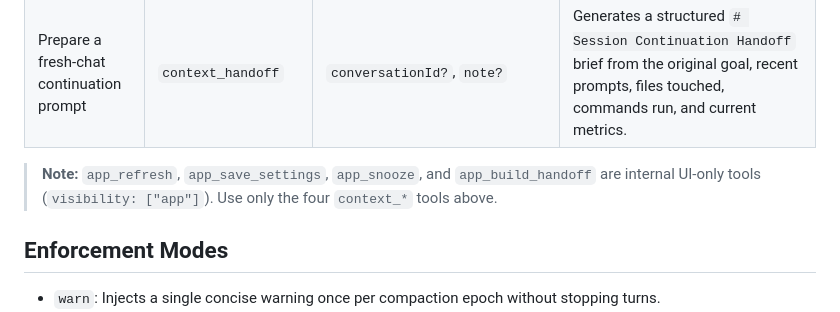
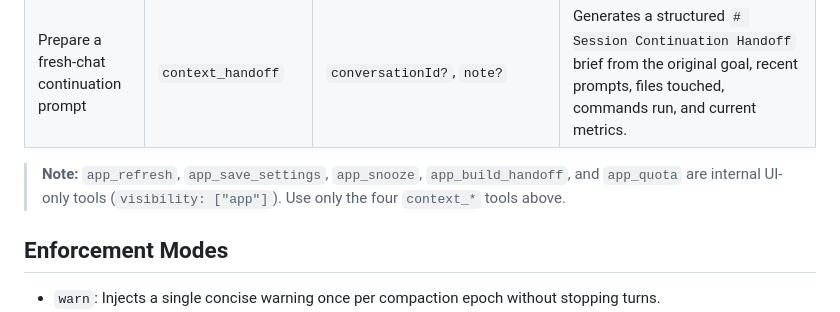
Before and after one commit to tamzidpeace/agy-lens, a Markdown page: skills/context-guard/SKILL.md, the part around the change. GitHub-like rendering.

```diff
--- a/skills/context-guard/SKILL.md
+++ b/skills/context-guard/SKILL.md
@@ -21,7 +21,7 @@ Call the model-visible tools from the `monitor` server based on user intent:
 | Change threshold, warn %, mode, hooks, auto-refresh, or snooze | `context_configure` | `thresholdTokens?` (`>= 1000`), `warnPercent?` (`1`–`99`), `mode?` (`"warn"` \| `"stop"` \| `"gate"`), `enabled?`, `autoRefreshSeconds?` (`1`–`300`), `conversationId?`, `customThresholdTokens?` (`0` clears), `snoozeTokens?`, `resetSnooze?` | Atomically updates `~/.gemini/config/context-guard.json` and returns refreshed status. |
 | Prepare a fresh-chat continuation prompt | `context_handoff` | `conversationId?`, `note?` | Generates a structured `# Session Continuation Handoff` brief from the original goal, recent prompts, files touched, commands run, and current metrics. |
 
-> **Note:** `app_refresh`, `app_save_settings`, `app_snooze`, and `app_build_handoff` are internal UI-only tools (`visibility: ["app"]`). Use only the four `context_*` tools above.
+> **Note:** `app_refresh`, `app_save_settings`, `app_snooze`, `app_build_handoff`, and `app_quota` are internal UI-only tools (`visibility: ["app"]`). Use only the four `context_*` tools above.
 
 ## Enforcement Modes
 
```
Also changed, not shown: README.md (+11 -2 lines), assets/screenshot-detail.png (added), assets/screenshot-overview.png (added), 8 other files.
